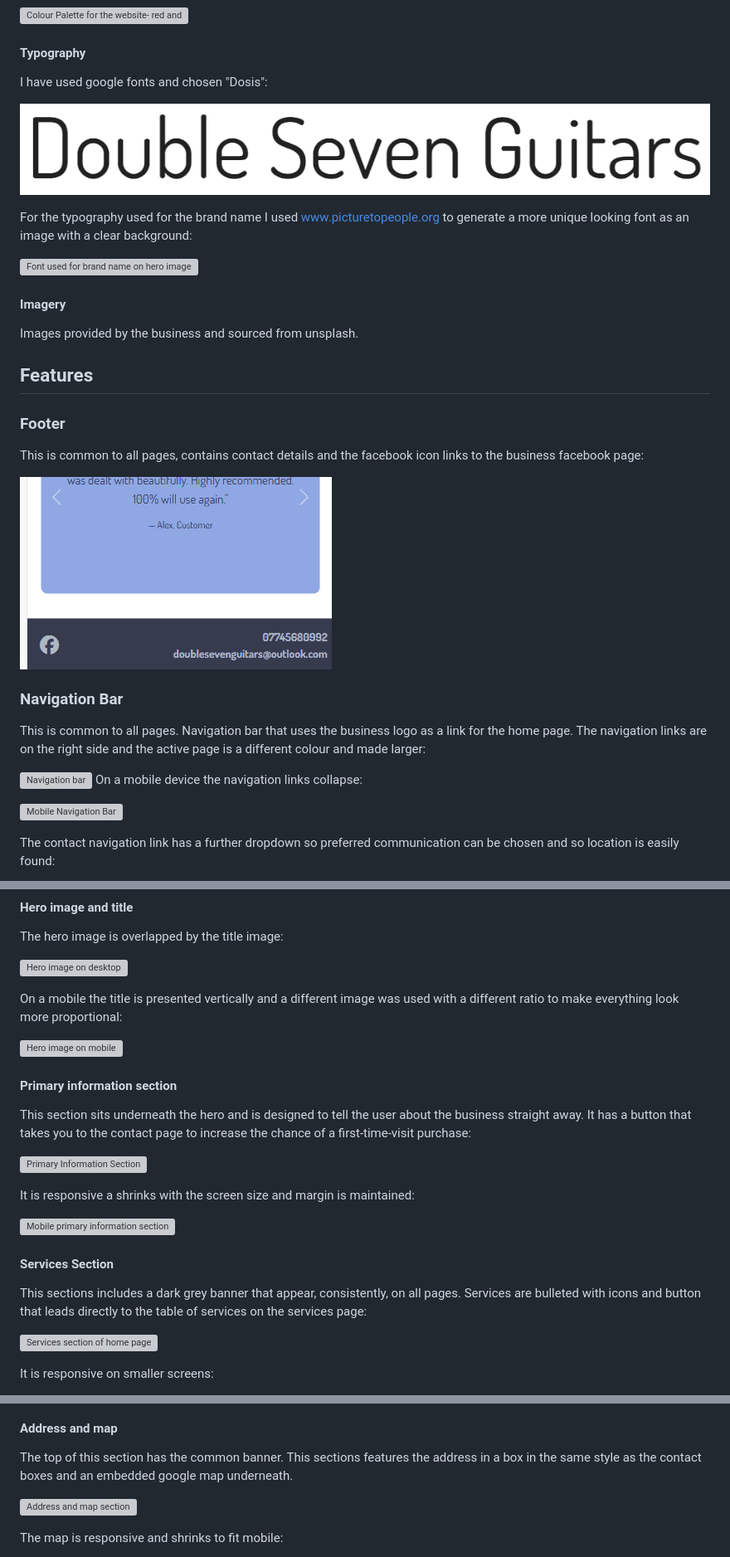
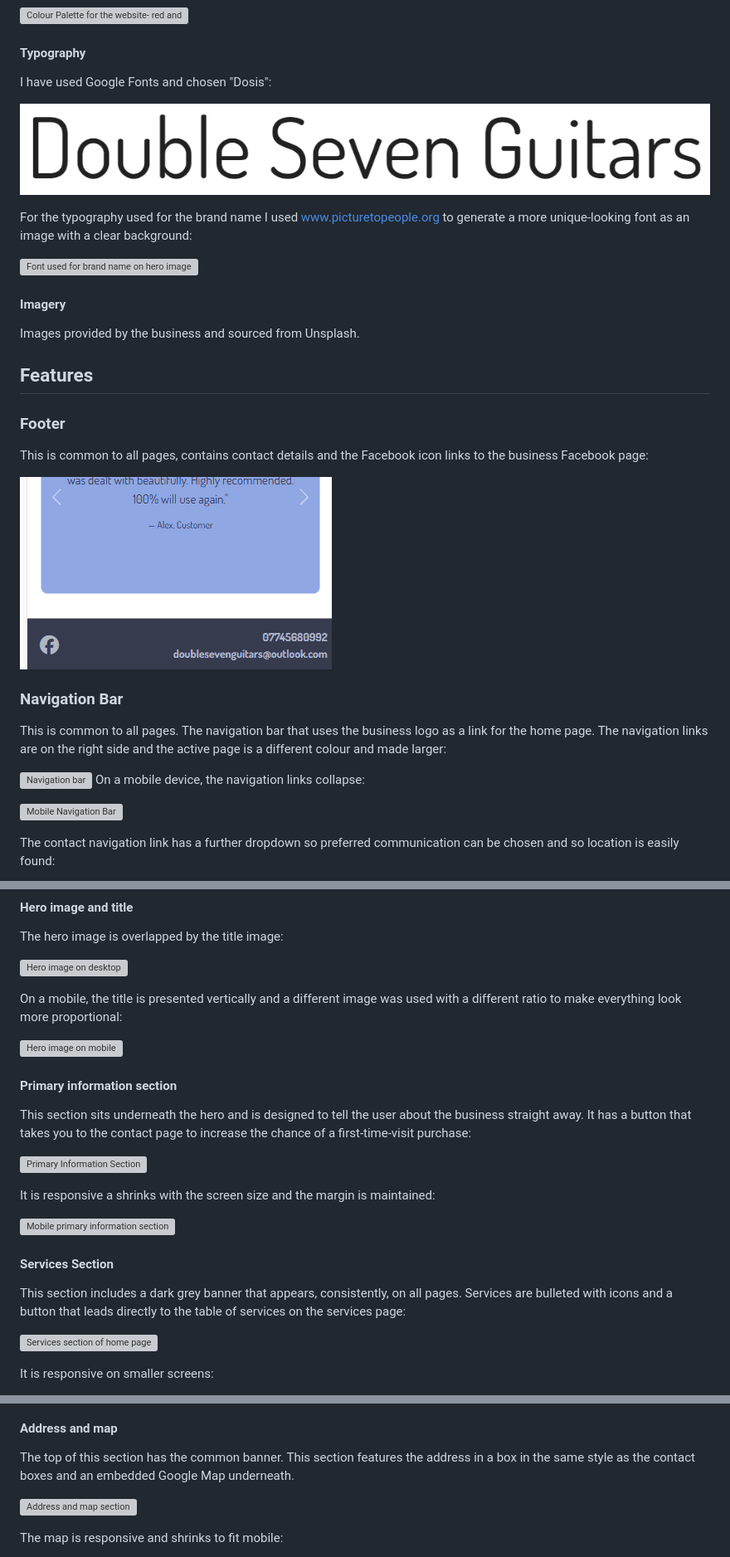
Before and after one commit to mruiz7797/double-seven-guitars, a Markdown page: docs/README.md, 3 parts joined by grey strips. Shown: that part at 83% size. Drawn GitHub-style; grey boxes are pictures that could not be loaded.

```diff
--- a/docs/README.md
+++ b/docs/README.md
@@ -171,32 +171,32 @@ This colour palette is inspired by the business logo which features red, black a
 
 #### Typography
 
-I have used google fonts and chosen "Dosis":
+I have used Google Fonts and chosen "Dosis":
 
 ![Dosis Font Example](./images/dosis-font.png)
 
-For the typography used for the brand name I used www.picturetopeople.org to generate a more unique looking font as an image with a clear background:
+For the typography used for the brand name I used www.picturetopeople.org to generate a more unique-looking font as an image with a clear background:
 
 ![Font used for brand name on hero image](./images/hero-font.png)
 
 
 #### Imagery
 
-Images provided by the business and sourced from unsplash.
+Images provided by the business and sourced from Unsplash.
 
 ## Features
 
 ### Footer
 
-This is common to all pages, contains contact details and the facebook icon links to the business facebook page:
+This is common to all pages, contains contact details and the Facebook icon links to the business Facebook page:
 
 ![Footer of home page](images/footer.png)
 
 ### Navigation Bar
-This is common to all pages. Navigation bar that uses the business logo as a link for the home page. The navigation links are on the right side and the active page is a different colour and made larger:
+This is common to all pages. The navigation bar that uses the business logo as a link for the home page. The navigation links are on the right side and the active page is a different colour and made larger:
 
 ![Navigation bar](images/nav-bar.png)
-On a mobile device the navigation links collapse:
+On a mobile device, the navigation links collapse:
 
 ![Mobile Navigation Bar](images/nav-bar-mobile.png)
 
@@ -214,7 +214,7 @@ The hero image is overlapped by the title image:
 
 ![Hero image on desktop](images/hero-desktop.png)
 
-On a mobile the title is presented vertically and a different image was used with a different ratio to make everything look more proportional:
+On a mobile, the title is presented vertically and a different image was used with a different ratio to make everything look more proportional:
 
 ![Hero image on mobile](images/hero-mobile.png)
 
@@ -224,13 +224,13 @@ This section sits underneath the hero and is designed to tell the user about the
 
 ![Primary Information Section](images/primary-info-section.png)
 
-It is responsive a shrinks with the screen size and margin is maintained:
+It is responsive a shrinks with the screen size and the margin is maintained:
 
 ![Mobile primary information section](images/primary-info-section-mobile.png)
 
 #### Services Section
 
-This sections includes a dark grey banner that appear, consistently, on all pages. Services are bulleted with icons and button that leads directly to the table of services on the services page:
+This section includes a dark grey banner that appears, consistently, on all pages. Services are bulleted with icons and a button that leads directly to the table of services on the services page:
 
 ![Services section of home page](images/services-section.png)
 
@@ -309,7 +309,7 @@ And stacked on top of each other on a mobile:
 #### Address and map
 
 The top of this section has the common banner.
-This sections features the address in a box in the same style as the contact boxes and an embedded google map underneath.
+This section features the address in a box in the same style as the contact boxes and an embedded Google Map underneath.
 
 ![Address and map section](images/address-map.png)
 
```
Also changed, not shown: other parts of docs/README.md (+45 -45 lines), docs/testing.md (+38 -38 lines).
